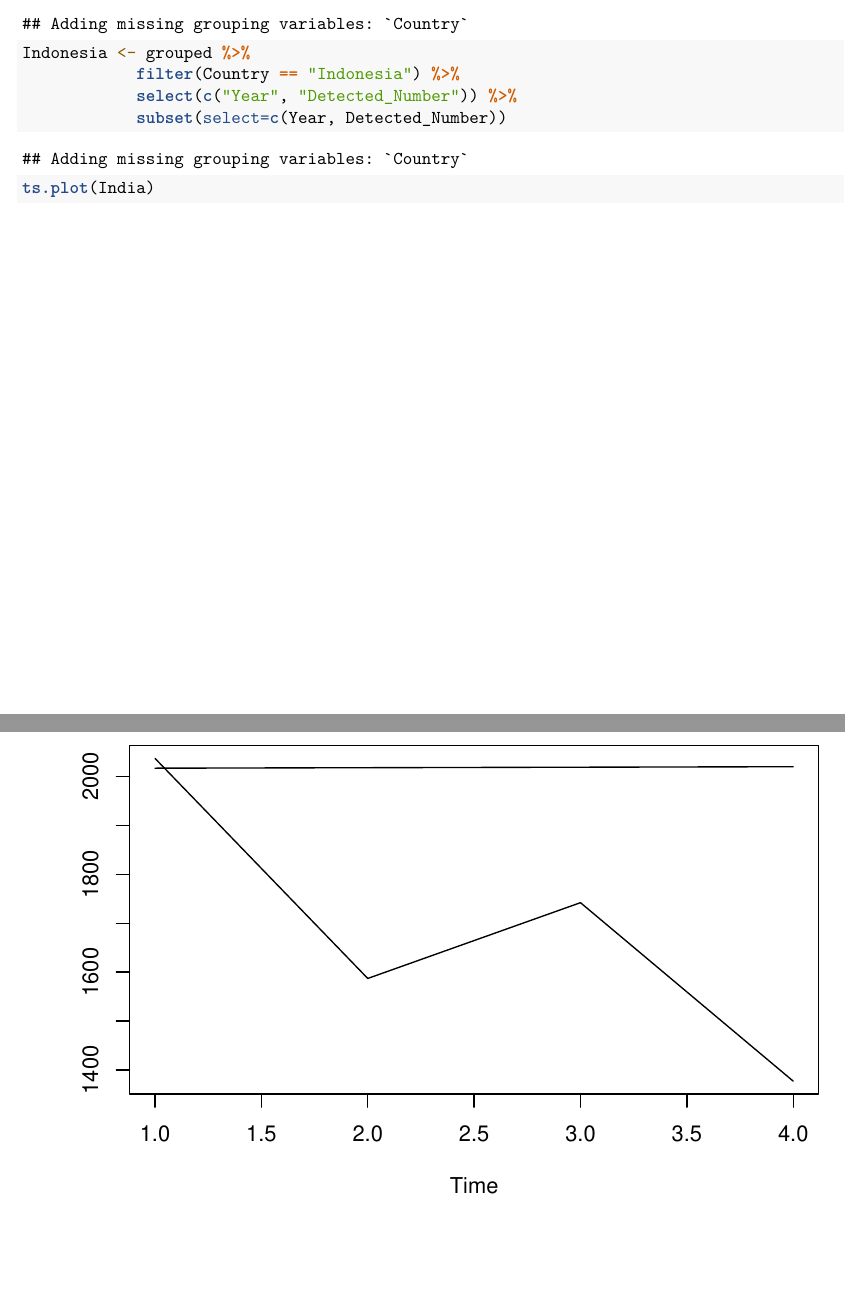
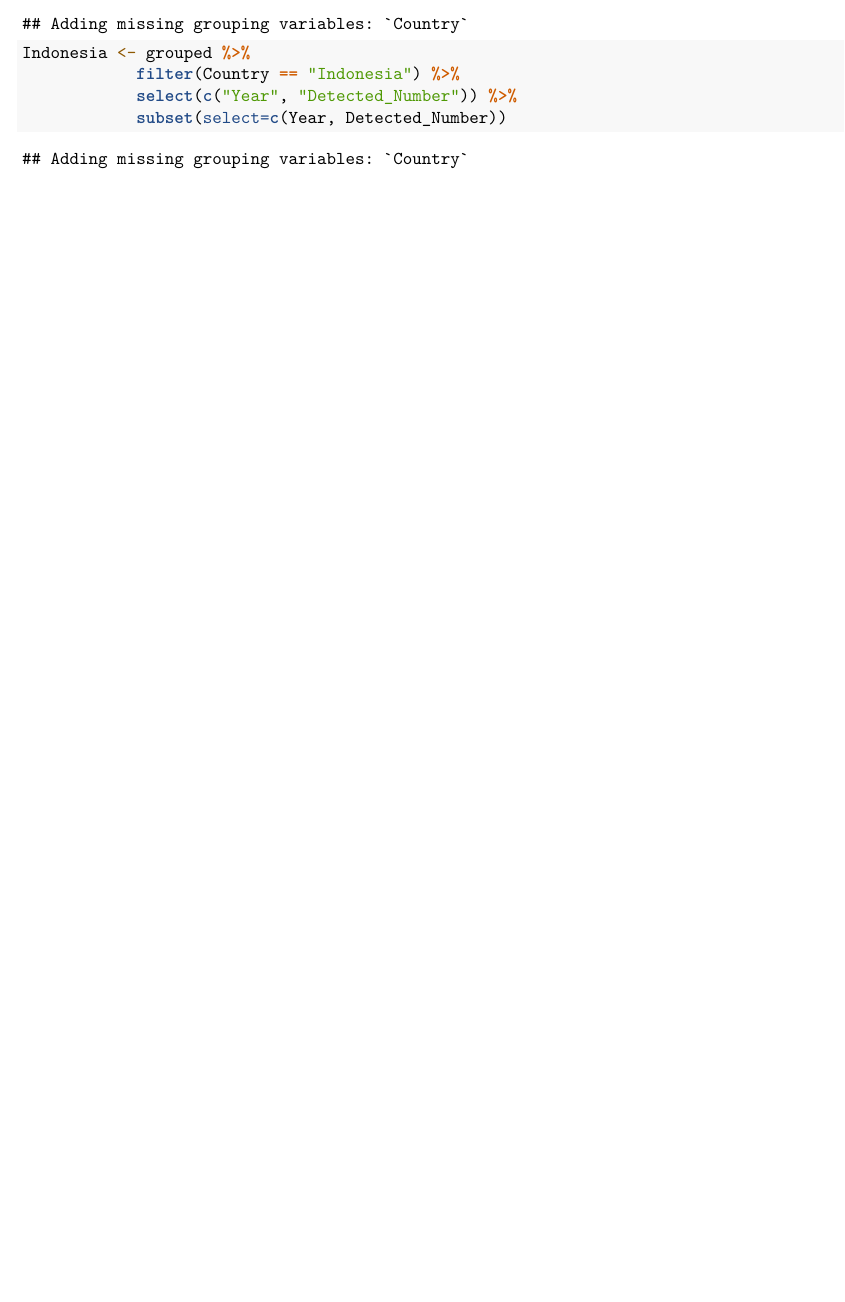
Before and after one commit to jjenkins111/Dorbit, an R Markdown document (Datathon.Rmd): two parts of pages 16 and 17 of 17 before the commit and part of page 16 of 16 after it, the two joined at a grey line, cut so that both start at the same text, the shorter picture padded with empty space. Rendered offline with R 4.5, knitr and Pandoc, then LaTeX, with nearby package versions.

Commit message:
Update Datathon.Rmd

````diff
--- a/Datathon.Rmd
+++ b/Datathon.Rmd
@@ -178,6 +178,4 @@ Indonesia <- grouped %>%
             select(c("Year", "Detected_Number")) %>%
             subset(select=c(Year, Detected_Number))
 
-ts.plot(India)
-
 ```
````
